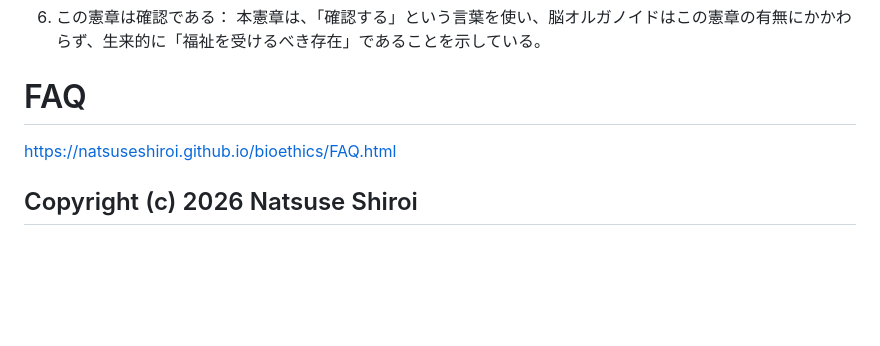
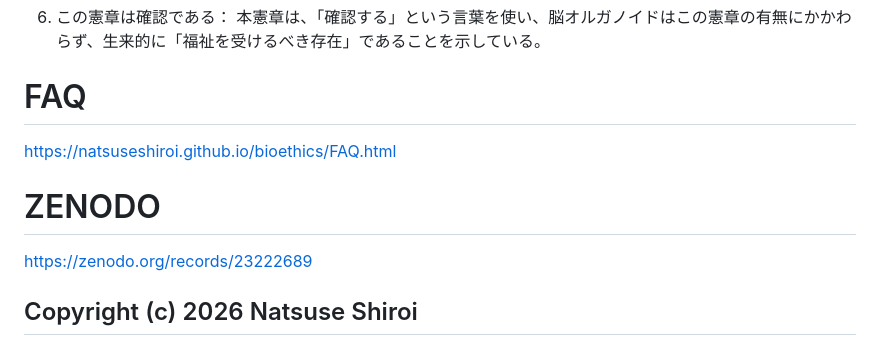
Before and after one commit to NatsuseShiroi/bioethics, a Markdown page: README.md, the part around the change. Drawn GitHub-style; blank space fills up the shorter version.

Commit message:
Add ZENODO link to README
Added ZENODO link for reference.

```diff
--- a/README.md
+++ b/README.md
@@ -76,6 +76,9 @@ This charter is written with the intention of applying appropriate regulations a
 # FAQ
 https://natsuseshiroi.github.io/bioethics/FAQ.html
 
+# ZENODO
+https://zenodo.org/records/23222689
+
 ## Copyright (c) 2026 Natsuse Shiroi
 This work is licensed under a Creative Commons Attribution-NoDerivatives 4.0 International License (CC BY-ND 4.0).
 https://creativecommons.org/licenses/by-nd/4.0/
```
